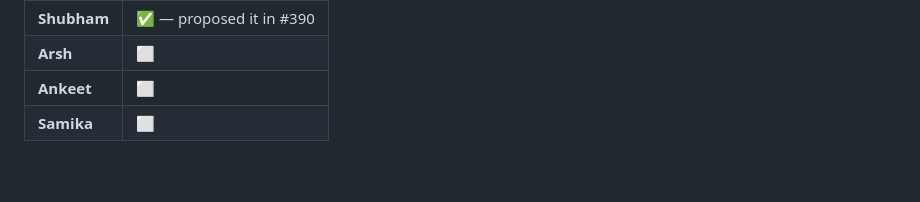
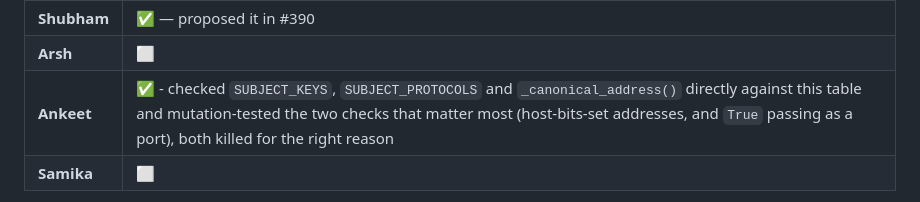
Before and after one commit to ARSH871-bot/Netwise, a Markdown page: docs/finding-format.md, the part around the change. Drawn GitHub-style; blank space fills up the shorter version.

Commit message:
Sign off on #390's closed subject key set (A-3 key-set table)
Agreed to the key set after checking it against the actual code rather
than the table alone: SUBJECT_KEYS, SUBJECT_PROTOCOLS and
_canonical_address() in analysis/findings.py match the table exactly.

Ran tests/test_finding_subject.py (42 passed) and independently
mutation-tested three of the claimed guards rather than trusting the
PR's own table:
- removed strict=True from the address canonicalisation -> the
  host-bits-set test failed for the right reason
- removed address canonicalisation entirely -> 6 tests failed for the
  right reason, including the two-spellings-join test
- removed the bool guard on srcPort/dstPort -> failed for the right
  reason (bool is a subclass of int in Python, so True would otherwise
  be silently accepted as port 1)

One non-blocking note for the PR comment: the equivalent bool guard on
protocol is defensive redundancy, not load-bearing - no string form of
True/False collides with SUBJECT_PROTOCOLS, so removing it does not
fail any test.

Full suite on f88e7ee: 1929 passed, 13 skipped, matching the PR's own
number.

```diff
--- a/docs/finding-format.md
+++ b/docs/finding-format.md
@@ -389,7 +389,7 @@ is refused at `make_finding()`.
 |---|---|
 | **Shubham** | ✅ — proposed it in #390 |
 | **Arsh** | ⬜ |
-| **Ankeet** | ⬜ |
+| **Ankeet** | ✅ - checked `SUBJECT_KEYS`, `SUBJECT_PROTOCOLS` and `_canonical_address()` directly against this table and mutation-tested the two checks that matter most (host-bits-set addresses, and `True` passing as a port), both killed for the right reason |
 | **Samika** | ⬜ |
 
 > **NOT RATIFIED — one of four.** `analysis/findings.py` enforces this set in
```
